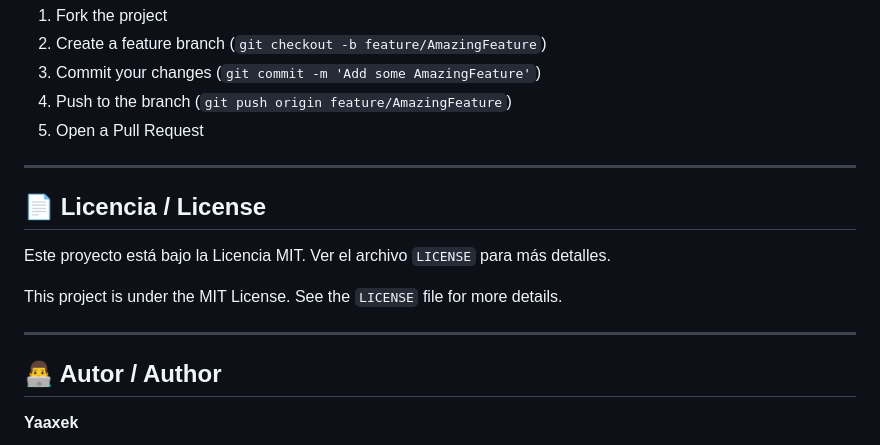
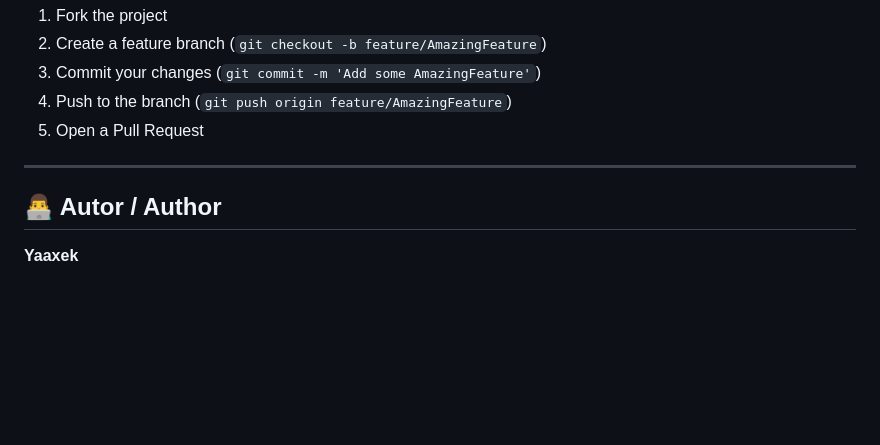
Before and after one commit to Yaaxek/Sorteo-De-Amigo, a Markdown page: README.md, the part around one of its changes. Drawn GitHub-style; blank space fills up the shorter version.

```diff
--- a/README.md
+++ b/README.md
@@ -137,14 +140,6 @@ Contributions are welcome! If you have ideas to improve the application:
 
 ---
 
-## 📄 Licencia / License
-
-Este proyecto está bajo la Licencia MIT. Ver el archivo `LICENSE` para más detalles.
-
-This project is under the MIT License. See the `LICENSE` file for more details.
-
----
-
 ## 👨‍💻 Autor / Author
 
 **Yaaxek**
```
Also changed, not shown: other parts of README.md (+5 -2 lines).
